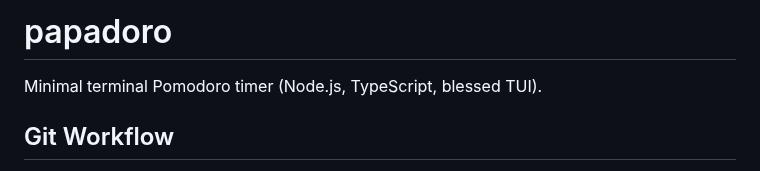
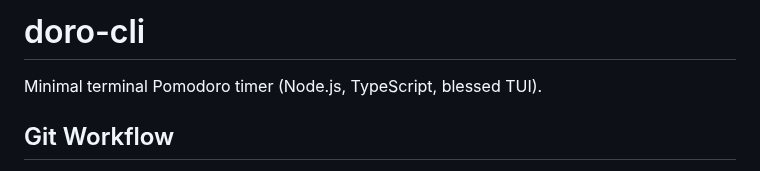
Before and after one commit to dnim/doro-cli, a Markdown page: AGENTS.md, the part around the change. GitHub-like rendering.

```diff
--- a/AGENTS.md
+++ b/AGENTS.md
@@ -1,4 +1,4 @@
-# papadoro
+# doro-cli
 
 Minimal terminal Pomodoro timer (Node.js, TypeScript, blessed TUI).
 
```
Also changed, not shown: CHANGELOG.md (added, +18 -0 lines), GEMINI.md (+2 -2 lines), README.md (+4 -4 lines), assets/doro-demo.gif (renamed from assets/papadoro-demo.gif), 10 other files.
